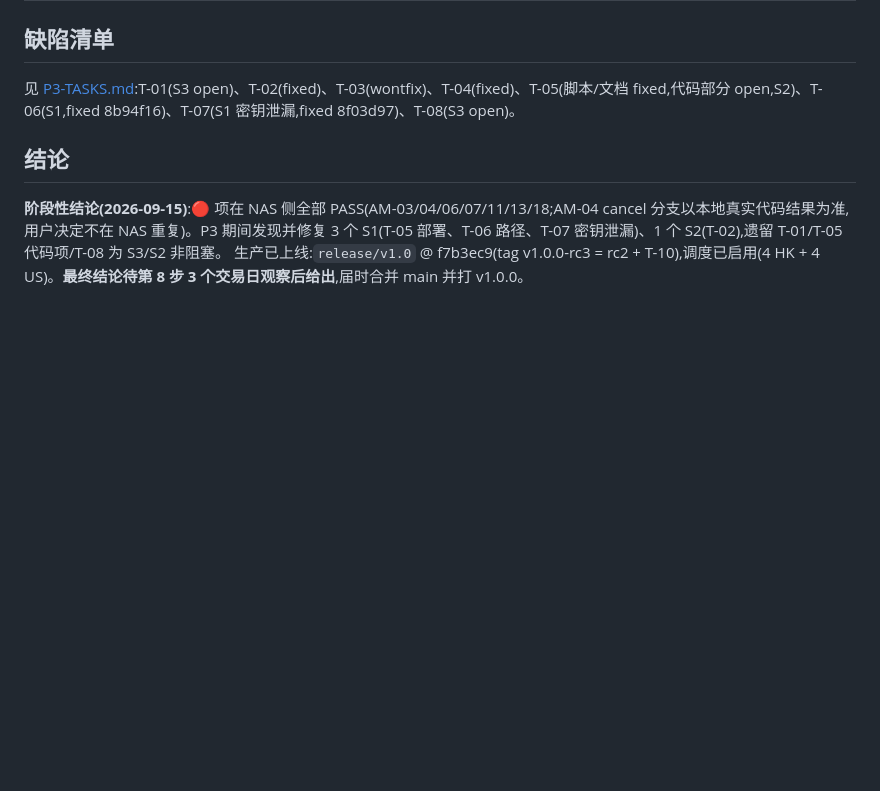
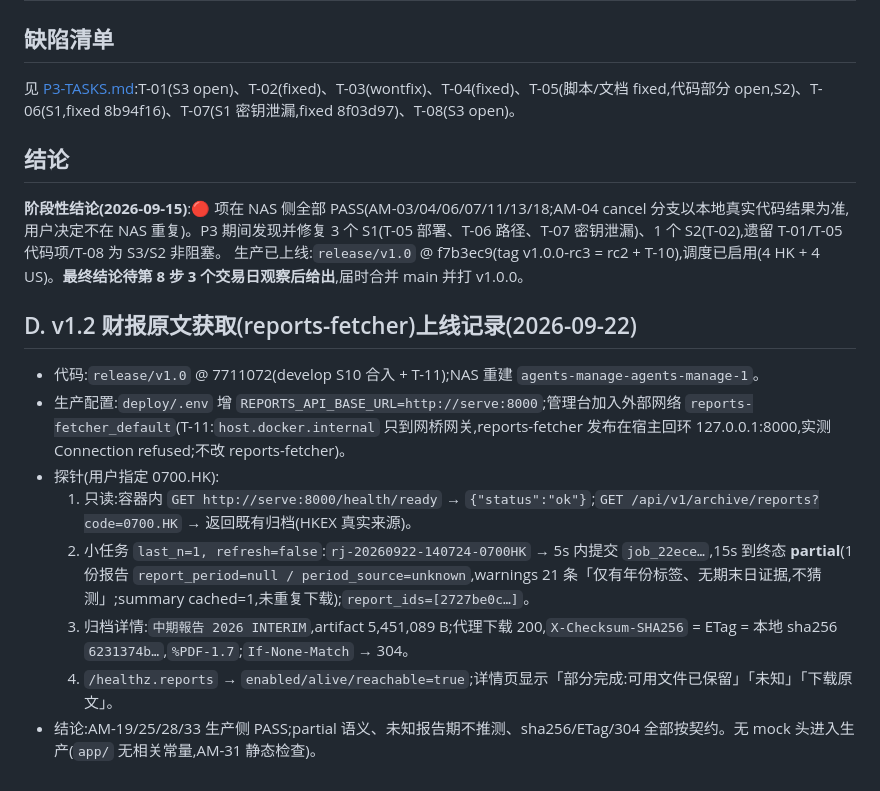
Before and after one commit to jupiterr-chen/research-manage, a Markdown page: docs/acceptance-records/2026-09-15-nas.md, the part around the change. Rendered like a GitHub page; blank space fills up the shorter version.

Commit message:
p3: v1.2 production record (0700.HK probe), S10 done

```diff
--- a/docs/acceptance-records/2026-09-15-nas.md
+++ b/docs/acceptance-records/2026-09-15-nas.md
@@ -49,3 +49,14 @@
 
 **阶段性结论(2026-09-15)**:🔴 项在 NAS 侧全部 PASS(AM-03/04/06/07/11/13/18;AM-04 cancel 分支以本地真实代码结果为准,用户决定不在 NAS 重复)。P3 期间发现并修复 3 个 S1(T-05 部署、T-06 路径、T-07 密钥泄漏)、1 个 S2(T-02),遗留 T-01/T-05 代码项/T-08 为 S3/S2 非阻塞。
 生产已上线:`release/v1.0` @ f7b3ec9(tag v1.0.0-rc3 = rc2 + T-10),调度已启用(4 HK + 4 US)。**最终结论待第 8 步 3 个交易日观察后给出**,届时合并 main 并打 v1.0.0。
+
+## D. v1.2 财报原文获取(reports-fetcher)上线记录(2026-09-22)
+
+- 代码:`release/v1.0` @ 7711072(develop S10 合入 + T-11);NAS 重建 `agents-manage-agents-manage-1`。
+- 生产配置:`deploy/.env` 增 `REPORTS_API_BASE_URL=http://serve:8000`;管理台加入外部网络 `reports-fetcher_default`(T-11:`host.docker.internal` 只到网桥网关,reports-fetcher 发布在宿主回环 127.0.0.1:8000,实测 Connection refused;不改 reports-fetcher)。
+- 探针(用户指定 0700.HK):
+  1. 只读:容器内 `GET http://serve:8000/health/ready` → `{"status":"ok"}`;`GET /api/v1/archive/reports?code=0700.HK` → 返回既有归档(HKEX 真实来源)。
+  2. 小任务 `last_n=1, refresh=false`:`rj-20260922-140724-0700HK` → 5s 内提交 `job_22ece…`,15s 到终态 **partial**(1 份报告 `report_period=null / period_source=unknown`,warnings 21 条「仅有年份标签、无期末日证据,不猜测」;summary cached=1,未重复下载);`report_ids=[2727be0c…]`。
+  3. 归档详情:`中期報告 2026 INTERIM`,artifact 5,451,089 B;代理下载 200,`X-Checksum-SHA256` = ETag = 本地 sha256 `6231374b…`,`%PDF-1.7`;`If-None-Match` → 304。
+  4. `/healthz.reports` → `enabled/alive/reachable=true`;详情页显示「部分完成:可用文件已保留」「未知」「下载原文」。
+- 结论:AM-19/25/28/33 生产侧 PASS;partial 语义、未知报告期不推测、sha256/ETag/304 全部按契约。无 mock 头进入生产(`app/` 无相关常量,AM-31 静态检查)。
```
Also changed, not shown: docs/STATUS.md (+1 -1 lines).
